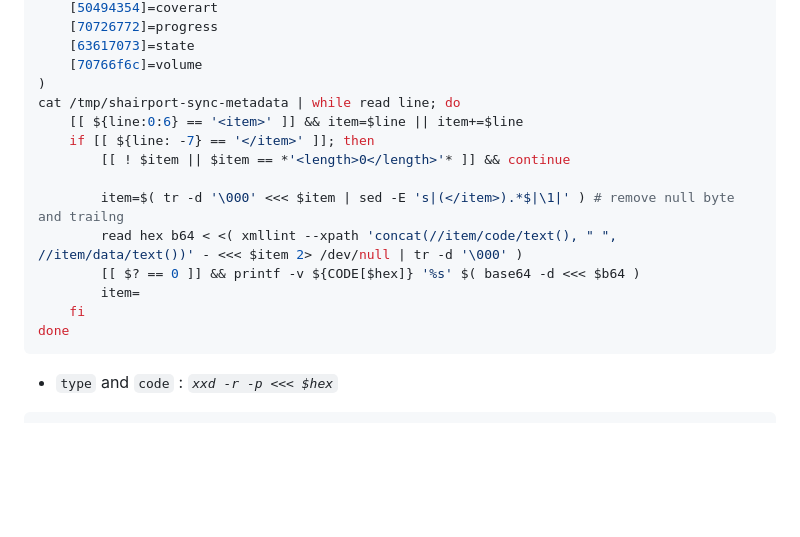
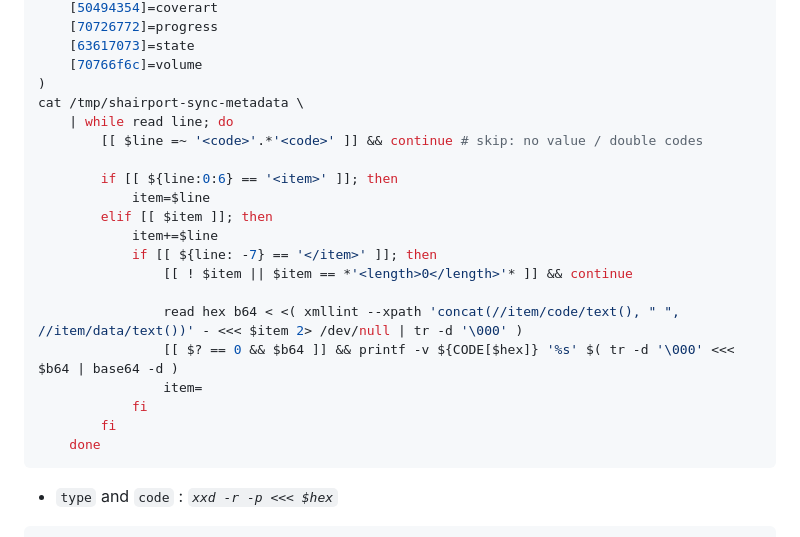
Before and after one commit to rern/_assets, a Markdown page: Notes/shairport-sync/README.md, the part around the change. GitHub-like rendering; blank space fills up the shorter version.

````diff
--- a/Notes/shairport-sync/README.md
+++ b/Notes/shairport-sync/README.md
@@ -49,17 +49,23 @@ declare -A CODE=(
 	[63617073]=state
 	[70766f6c]=volume
 )
-cat /tmp/shairport-sync-metadata | while read line; do
-	[[ ${line:0:6} == '<item>' ]] && item=$line || item+=$line
-	if [[ ${line: -7} == '</item>' ]]; then
-		[[ ! $item || $item == *'<length>0</length>'* ]] && continue
+cat /tmp/shairport-sync-metadata \
+	| while read line; do
+		[[ $line =~ '<code>'.*'<code>' ]] && continue # skip: no value / double codes
 
-		item=$( tr -d '\000' <<< $item | sed -E 's|(</item>).*$|\1|' ) # remove null byte and trailng
-		read hex b64 < <( xmllint --xpath 'concat(//item/code/text(), " ", //item/data/text())' - <<< $item 2> /dev/null | tr -d '\000' )
-		[[ $? == 0 ]] && printf -v ${CODE[$hex]} '%s' $( base64 -d <<< $b64 )
-		item=
-	fi
-done
+		if [[ ${line:0:6} == '<item>' ]]; then
+			item=$line
+		elif [[ $item ]]; then
+			item+=$line
+			if [[ ${line: -7} == '</item>' ]]; then
+				[[ ! $item || $item == *'<length>0</length>'* ]] && continue
+
+				read hex b64 < <( xmllint --xpath 'concat(//item/code/text(), " ", //item/data/text())' - <<< $item 2> /dev/null | tr -d '\000' )
+				[[ $? == 0 && $b64 ]] && printf -v ${CODE[$hex]} '%s' $( tr -d '\000' <<< $b64 | base64 -d )
+				item=
+			fi
+		fi
+	done
 ```
 
 - `type` and `code` : *`xxd -r -p <<< $hex`*
````
